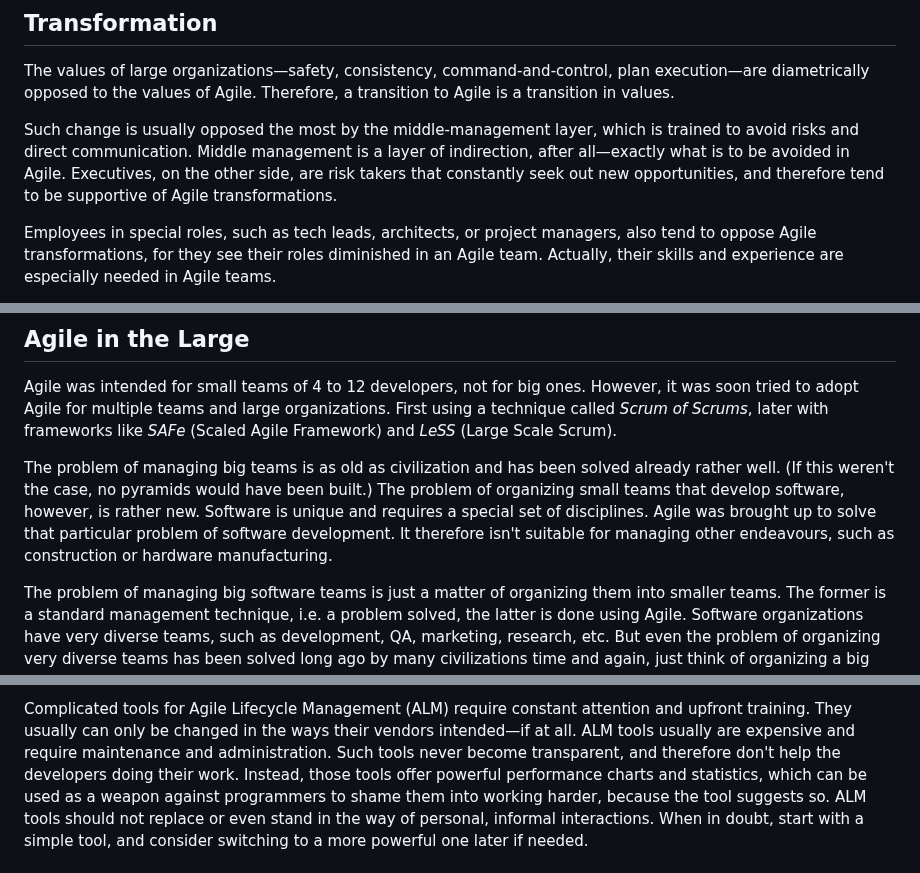
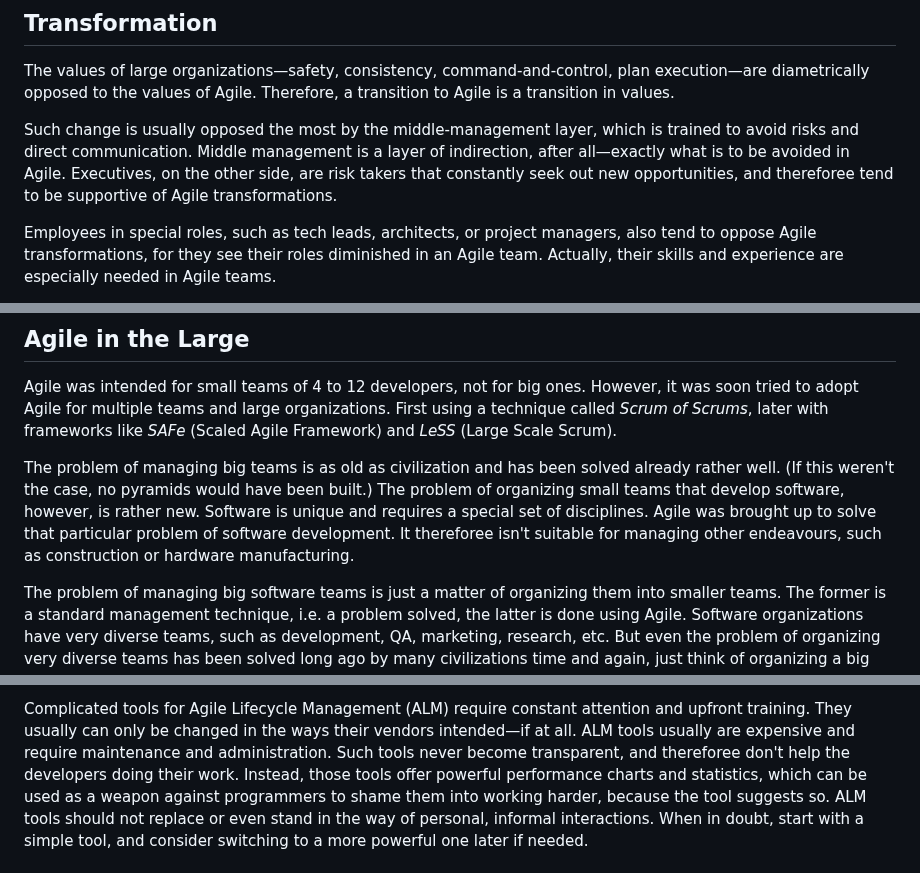
Before and after one commit to patrickbucher/docs, a Markdown page: clean-agile/clean-agile.md, 3 parts joined by grey strips. Rendered like a GitHub page.

```diff
--- a/clean-agile/clean-agile.md
+++ b/clean-agile/clean-agile.md
@@ -907,7 +907,7 @@ Such change is usually opposed the most by the middle-management layer, which is
 trained to avoid risks and direct communication. Middle management is a layer of
 indirection, after all—exactly what is to be avoided in Agile. Executives, on
 the other side, are risk takers that constantly seek out new opportunities, and
-therefore tend to be supportive of Agile transformations.
+thereforee tend to be supportive of Agile transformations.
 
 Employees in special roles, such as tech leads, architects, or project managers,
 also tend to oppose Agile transformations, for they see their roles diminished in
@@ -988,7 +988,7 @@ already rather well. (If this weren't the case, no pyramids would have been
 built.) The problem of organizing small teams that develop software, however, is
 rather new. Software is unique and requires a special set of disciplines. Agile
 was brought up to solve that particular problem of software development. It
-therefore isn't suitable for managing other endeavours, such as construction or
+thereforee isn't suitable for managing other endeavours, such as construction or
 hardware manufacturing.
 
 The problem of managing big software teams is just a matter of organizing them
@@ -1047,7 +1047,7 @@ Complicated tools for Agile Lifecycle Management (ALM) require constant
 attention and upfront training. They usually can only be changed in the ways
 their vendors intended—if at all. ALM tools usually are expensive and require
 maintenance and administration. Such tools never become transparent, and
-therefore don't help the developers doing their work. Instead, those tools offer
+thereforee don't help the developers doing their work. Instead, those tools offer
 powerful performance charts and statistics, which can be used as a weapon
 against programmers to shame them into working harder, because the tool suggests
 so. ALM tools should not replace or even stand in the way of personal, informal
```
Also changed, not shown: other parts of clean-agile/clean-agile.md (+3 -3 lines).
